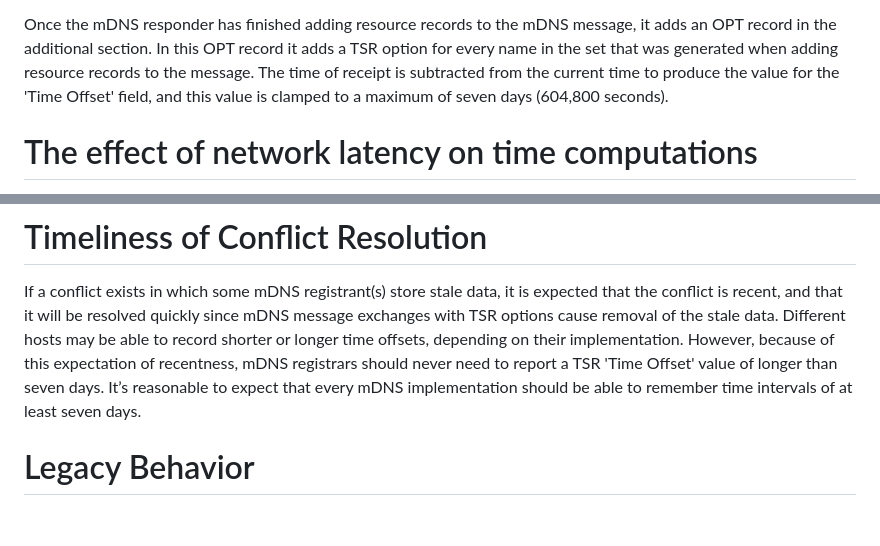
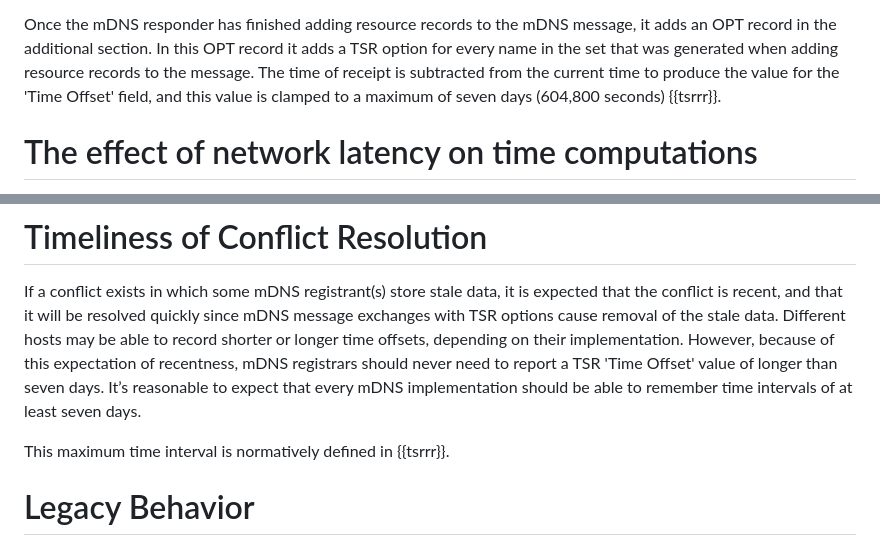
Before and after one commit to dnssd-wg/draft-ietf-dnssd-tsr, a Markdown page: draft-ietf-dnssd-tsr.md, 2 parts joined by grey strips. GitHub-like rendering; blank space fills up the shorter version.

Commit message:
Make 2 section references to the normative 7 days limit.
Closes #24

```diff
--- a/draft-ietf-dnssd-tsr.md
+++ b/draft-ietf-dnssd-tsr.md
@@ -371,7 +371,8 @@ owner name, the index of the record being added (since it is the first), the key
 Once the mDNS responder has finished adding resource records to the mDNS message,
 it adds an OPT record in the additional section. In this OPT record it adds a TSR option for every name in the set that
 was generated when adding resource records to the message. The time of receipt is subtracted from the current time to
-produce the value for the 'Time Offset' field, and this value is clamped to a maximum of seven days (604,800 seconds).
+produce the value for the 'Time Offset' field, and this value is clamped to a maximum of seven days (604,800 seconds)
+{{tsrrr}}.
 
 
 # The effect of network latency on time computations
@@ -403,6 +404,8 @@ Different hosts may be able to record shorter or longer time offsets, depending
 However, because of this expectation of recentness, mDNS
 registrars should never need to report a TSR 'Time Offset' value of longer than seven days.
 It’s reasonable to expect that every mDNS implementation should be able to remember time intervals of at least seven days.
+
+This maximum time interval is normatively defined in {{tsrrr}}.
 
 
 # Legacy Behavior
```
